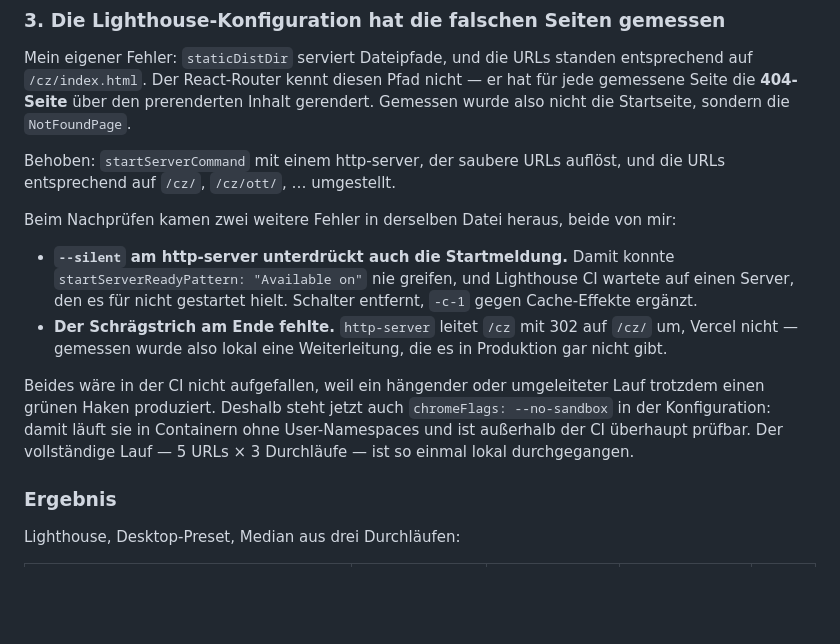
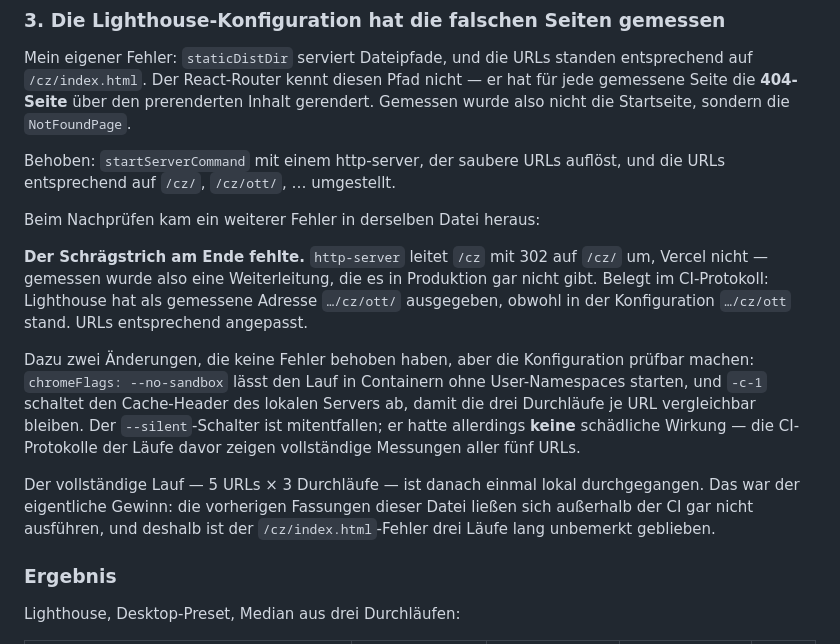
Before and after one commit to pontusmaximus/AsTech, a Markdown page: docs/seo/02-rendering.md, the part around the change. Drawn GitHub-style; blank space fills up the shorter version.

Commit message:
Doku: Wirkung des --silent-Schalters richtiggestellt

```diff
--- a/docs/seo/02-rendering.md
+++ b/docs/seo/02-rendering.md
@@ -292,18 +292,22 @@ sondern die `NotFoundPage`.
 Behoben: `startServerCommand` mit einem http-server, der saubere URLs auflöst, und die URLs
 entsprechend auf `/cz/`, `/cz/ott/`, … umgestellt.
 
-Beim Nachprüfen kamen zwei weitere Fehler in derselben Datei heraus, beide von mir:
+Beim Nachprüfen kam ein weiterer Fehler in derselben Datei heraus:
 
-- **`--silent` am http-server unterdrückt auch die Startmeldung.** Damit konnte
-  `startServerReadyPattern: "Available on"` nie greifen, und Lighthouse CI wartete auf einen
-  Server, den es für nicht gestartet hielt. Schalter entfernt, `-c-1` gegen Cache-Effekte ergänzt.
-- **Der Schrägstrich am Ende fehlte.** `http-server` leitet `/cz` mit 302 auf `/cz/` um, Vercel
-  nicht — gemessen wurde also lokal eine Weiterleitung, die es in Produktion gar nicht gibt.
+**Der Schrägstrich am Ende fehlte.** `http-server` leitet `/cz` mit 302 auf `/cz/` um, Vercel
+nicht — gemessen wurde also eine Weiterleitung, die es in Produktion gar nicht gibt. Belegt im
+CI-Protokoll: Lighthouse hat als gemessene Adresse `…/cz/ott/` ausgegeben, obwohl in der
+Konfiguration `…/cz/ott` stand. URLs entsprechend angepasst.
 
-Beides wäre in der CI nicht aufgefallen, weil ein hängender oder umgeleiteter Lauf trotzdem einen
-grünen Haken produziert. Deshalb steht jetzt auch `chromeFlags: --no-sandbox` in der Konfiguration:
-damit läuft sie in Containern ohne User-Namespaces und ist außerhalb der CI überhaupt prüfbar.
-Der vollständige Lauf — 5 URLs × 3 Durchläufe — ist so einmal lokal durchgegangen.
+Dazu zwei Änderungen, die keine Fehler behoben haben, aber die Konfiguration prüfbar machen:
+`chromeFlags: --no-sandbox` lässt den Lauf in Containern ohne User-Namespaces starten, und `-c-1`
+schaltet den Cache-Header des lokalen Servers ab, damit die drei Durchläufe je URL vergleichbar
+bleiben. Der `--silent`-Schalter ist mitentfallen; er hatte allerdings **keine** schädliche
+Wirkung — die CI-Protokolle der Läufe davor zeigen vollständige Messungen aller fünf URLs.
+
+Der vollständige Lauf — 5 URLs × 3 Durchläufe — ist danach einmal lokal durchgegangen. Das war
+der eigentliche Gewinn: die vorherigen Fassungen dieser Datei ließen sich außerhalb der CI gar
+nicht ausführen, und deshalb ist der `/cz/index.html`-Fehler drei Läufe lang unbemerkt geblieben.
 
 ### Ergebnis
 
```
